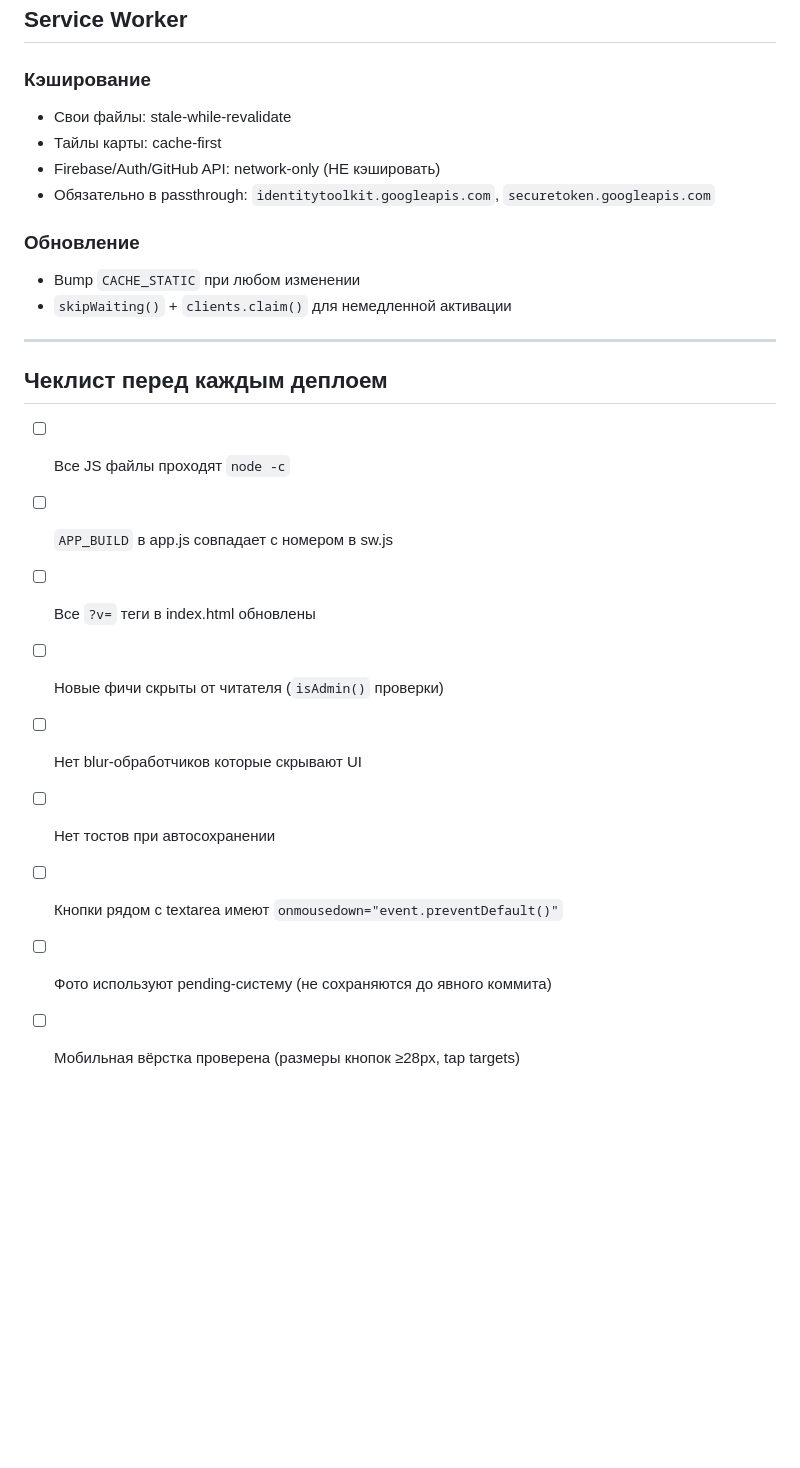
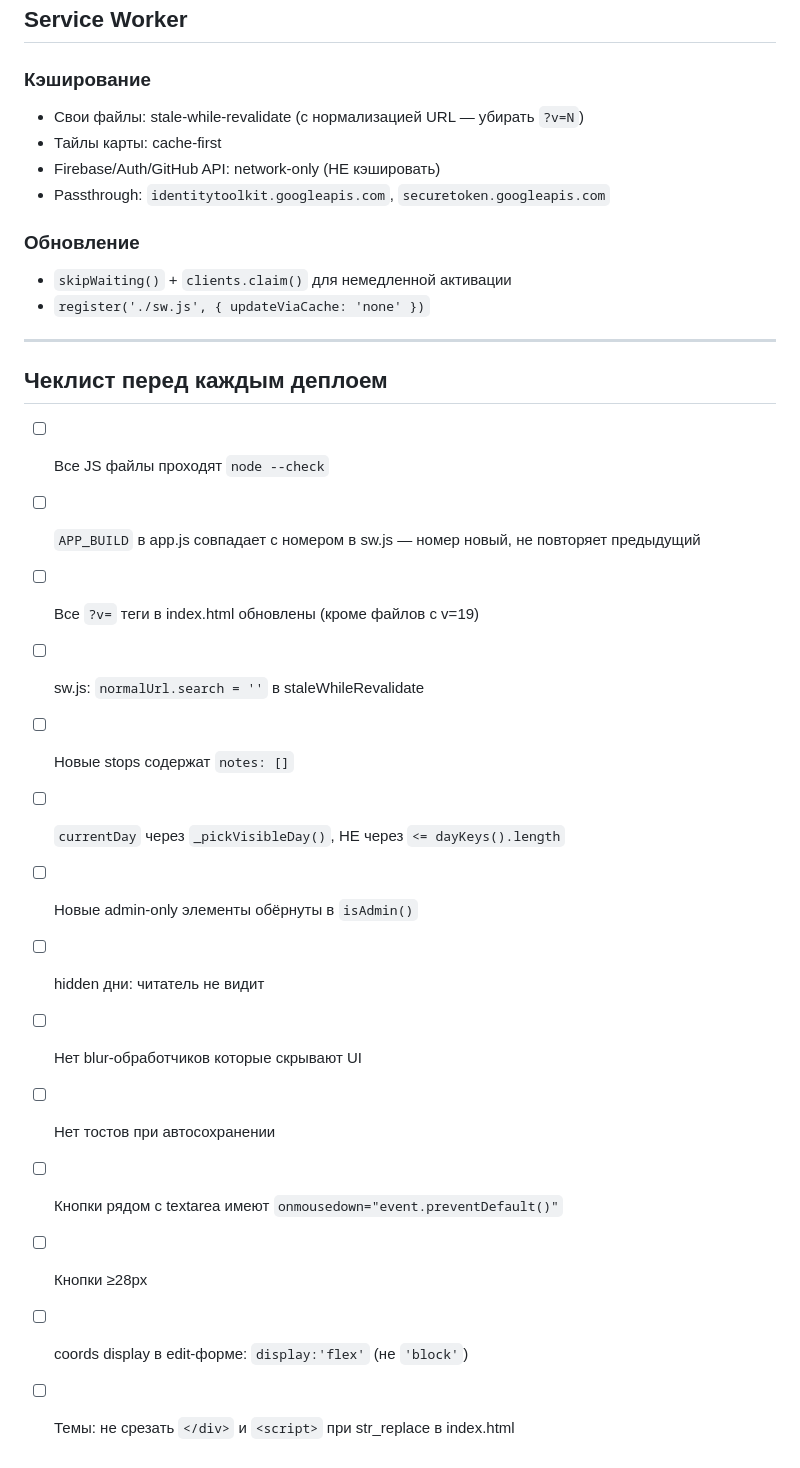
Before and after one commit to nchedanova/travelRoute, a Markdown page: RULES.md, the part around one of its changes. Rendered like a GitHub page; blank space fills up the shorter version.

```diff
--- a/RULES.md
+++ b/RULES.md
@@ -130,25 +209,30 @@ config.js → data.js → storage.js → offline.js → map.js → render.js →
 ## Service Worker
 
 ### Кэширование
-- Свои файлы: stale-while-revalidate
+- Свои файлы: stale-while-revalidate (с нормализацией URL — убирать `?v=N`)
 - Тайлы карты: cache-first
 - Firebase/Auth/GitHub API: network-only (НЕ кэшировать)
-- Обязательно в passthrough: `identitytoolkit.googleapis.com`, `securetoken.googleapis.com`
+- Passthrough: `identitytoolkit.googleapis.com`, `securetoken.googleapis.com`
 
 ### Обновление
-- Bump `CACHE_STATIC` при любом изменении
 - `skipWaiting()` + `clients.claim()` для немедленной активации
+- `register('./sw.js', { updateViaCache: 'none' })`
 
 ---
 
 ## Чеклист перед каждым деплоем
 
-- [ ] Все JS файлы проходят `node -c`
-- [ ] `APP_BUILD` в app.js совпадает с номером в sw.js
-- [ ] Все `?v=` теги в index.html обновлены
-- [ ] Новые фичи скрыты от читателя (`isAdmin()` проверки)
+- [ ] Все JS файлы проходят `node --check`
+- [ ] `APP_BUILD` в app.js совпадает с номером в sw.js — номер новый, не повторяет предыдущий
+- [ ] Все `?v=` теги в index.html обновлены (кроме файлов с v=19)
+- [ ] sw.js: `normalUrl.search = ''` в staleWhileRevalidate
+- [ ] Новые stops содержат `notes: []`
+- [ ] `currentDay` через `_pickVisibleDay()`, НЕ через `<= dayKeys().length`
+- [ ] Новые admin-only элементы обёрнуты в `isAdmin()`
+- [ ] hidden дни: читатель не видит
 - [ ] Нет blur-обработчиков которые скрывают UI
 - [ ] Нет тостов при автосохранении
 - [ ] Кнопки рядом с textarea имеют `onmousedown="event.preventDefault()"`
-- [ ] Фото используют pending-систему (не сохраняются до явного коммита)
-- [ ] Мобильная вёрстка проверена (размеры кнопок ≥28px, tap targets)
+- [ ] Кнопки ≥28px
+- [ ] coords display в edit-форме: `display:'flex'` (не `'block'`)
+- [ ] Темы: не срезать `</div>` и `<script>` при str_replace в index.html
```
Also changed, not shown: other parts of RULES.md (+108 -29 lines).
